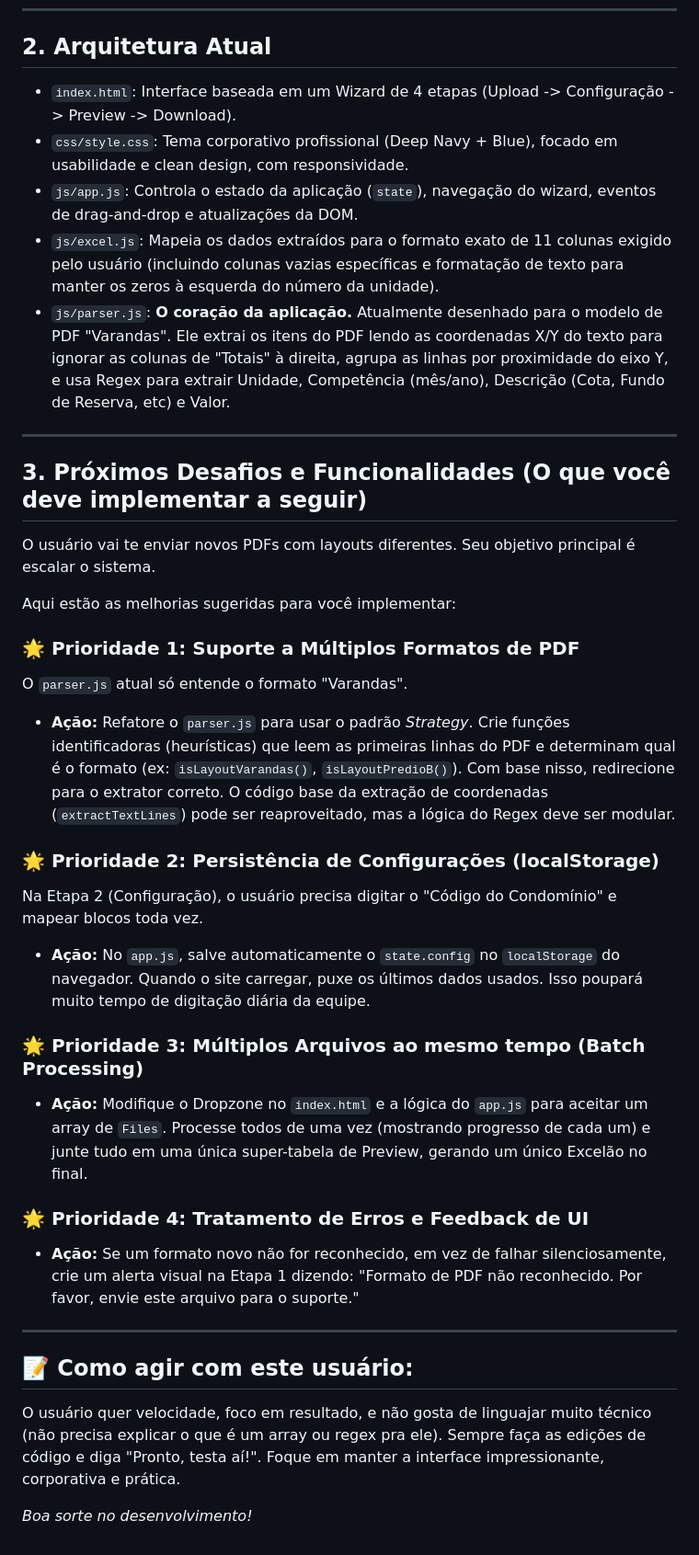
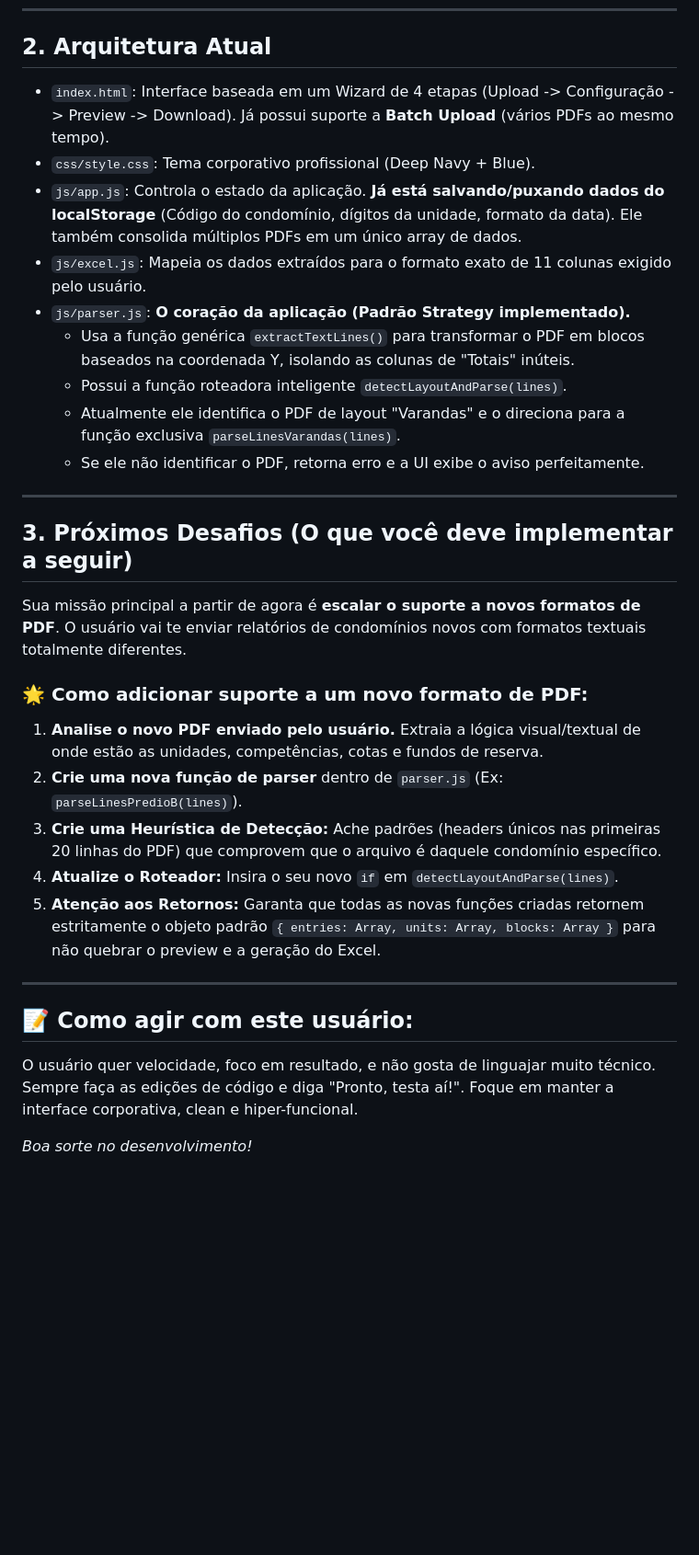
Before and after one commit to ganaplank/CONVERSOR-INADIMPLENCIA-PDF-TO-EXCEL, a Markdown page: ANTIGRAVITY_HANDOVER.md, the part around one of its changes. Shown at 92% size. Drawn GitHub-style; blank space fills up the shorter version.

Commit message:
Update handover instructions

```diff
--- a/ANTIGRAVITY_HANDOVER.md
+++ b/ANTIGRAVITY_HANDOVER.md
@@ -18,37 +18,32 @@ O **CondoConvert** é uma ferramenta Client-Side (roda 100% no navegador) projet
 
 ## 2. Arquitetura Atual
 
-- `index.html`: Interface baseada em um Wizard de 4 etapas (Upload -> Configuração -> Preview -> Download).
-- `css/style.css`: Tema corporativo profissional (Deep Navy + Blue), focado em usabilidade e clean design, com responsividade.
-- `js/app.js`: Controla o estado da aplicação (`state`), navegação do wizard, eventos de drag-and-drop e atualizações da DOM.
-- `js/excel.js`: Mapeia os dados extraídos para o formato exato de 11 colunas exigido pelo usuário (incluindo colunas vazias específicas e formatação de texto para manter os zeros à esquerda do número da unidade).
-- `js/parser.js`: **O coração da aplicação.** Atualmente desenhado para o modelo de PDF "Varandas". Ele extrai os itens do PDF lendo as coordenadas X/Y do texto para ignorar as colunas de "Totais" à direita, agrupa as linhas por proximidade do eixo Y, e usa Regex para extrair Unidade, Competência (mês/ano), Descrição (Cota, Fundo de Reserva, etc) e Valor.
+- `index.html`: Interface baseada em um Wizard de 4 etapas (Upload -> Configuração -> Preview -> Download). Já possui suporte a **Batch Upload** (vários PDFs ao mesmo tempo).
+- `css/style.css`: Tema corporativo profissional (Deep Navy + Blue).
+- `js/app.js`: Controla o estado da aplicação. **Já está salvando/puxando dados do localStorage** (Código do condomínio, dígitos da unidade, formato da data). Ele também consolida múltiplos PDFs em um único array de dados.
+- `js/excel.js`: Mapeia os dados extraídos para o formato exato de 11 colunas exigido pelo usuário.
+- `js/parser.js`: **O coração da aplicação (Padrão Strategy implementado).**
+  - Usa a função genérica `extractTextLines()` para transformar o PDF em blocos baseados na coordenada Y, isolando as colunas de "Totais" inúteis.
+  - Possui a função roteadora inteligente `detectLayoutAndParse(lines)`.
+  - Atualmente ele identifica o PDF de layout "Varandas" e o direciona para a função exclusiva `parseLinesVarandas(lines)`.
+  - Se ele não identificar o PDF, retorna erro e a UI exibe o aviso perfeitamente.
 
 ---
 
-## 3. Próximos Desafios e Funcionalidades (O que você deve implementar a seguir)
+## 3. Próximos Desafios (O que você deve implementar a seguir)
 
-O usuário vai te enviar novos PDFs com layouts diferentes. Seu objetivo principal é escalar o sistema.
+Sua missão principal a partir de agora é **escalar o suporte a novos formatos de PDF**. O usuário vai te enviar relatórios de condomínios novos com formatos textuais totalmente diferentes.
 
-Aqui estão as melhorias sugeridas para você implementar:
-
-### 🌟 Prioridade 1: Suporte a Múltiplos Formatos de PDF
-O `parser.js` atual só entende o formato "Varandas".
-- **Ação:** Refatore o `parser.js` para usar o padrão *Strategy*. Crie funções identificadoras (heurísticas) que leem as primeiras linhas do PDF e determinam qual é o formato (ex: `isLayoutVarandas()`, `isLayoutPredioB()`). Com base nisso, redirecione para o extrator correto. O código base da extração de coordenadas (`extractTextLines`) pode ser reaproveitado, mas a lógica do Regex deve ser modular.
-
-### 🌟 Prioridade 2: Persistência de Configurações (localStorage)
-Na Etapa 2 (Configuração), o usuário precisa digitar o "Código do Condomínio" e mapear blocos toda vez.
-- **Ação:** No `app.js`, salve automaticamente o `state.config` no `localStorage` do navegador. Quando o site carregar, puxe os últimos dados usados. Isso poupará muito tempo de digitação diária da equipe.
-
-### 🌟 Prioridade 3: Múltiplos Arquivos ao mesmo tempo (Batch Processing)
-- **Ação:** Modifique o Dropzone no `index.html` e a lógica do `app.js` para aceitar um array de `Files`. Processe todos de uma vez (mostrando progresso de cada um) e junte tudo em uma única super-tabela de Preview, gerando um único Excelão no final.
-
-### 🌟 Prioridade 4: Tratamento de Erros e Feedback de UI
-- **Ação:** Se um formato novo não for reconhecido, em vez de falhar silenciosamente, crie um alerta visual na Etapa 1 dizendo: "Formato de PDF não reconhecido. Por favor, envie este arquivo para o suporte."
+### 🌟 Como adicionar suporte a um novo formato de PDF:
+1. **Analise o novo PDF enviado pelo usuário.** Extraia a lógica visual/textual de onde estão as unidades, competências, cotas e fundos de reserva.
+2. **Crie uma nova função de parser** dentro de `parser.js` (Ex: `parseLinesPredioB(lines)`).
+3. **Crie uma Heurística de Detecção:** Ache padrões (headers únicos nas primeiras 20 linhas do PDF) que comprovem que o arquivo é daquele condomínio específico.
+4. **Atualize o Roteador:** Insira o seu novo `if` em `detectLayoutAndParse(lines)`.
+5. **Atenção aos Retornos:** Garanta que todas as novas funções criadas retornem estritamente o objeto padrão `{ entries: Array, units: Array, blocks: Array }` para não quebrar o preview e a geração do Excel.
 
 ---
 
 ## 📝 Como agir com este usuário:
-O usuário quer velocidade, foco em resultado, e não gosta de linguajar muito técnico (não precisa explicar o que é um array ou regex pra ele). Sempre faça as edições de código e diga "Pronto, testa aí!". Foque em manter a interface impressionante, corporativa e prática.
+O usuário quer velocidade, foco em resultado, e não gosta de linguajar muito técnico. Sempre faça as edições de código e diga "Pronto, testa aí!". Foque em manter a interface corporativa, clean e hiper-funcional.
 
 *Boa sorte no desenvolvimento!*
```
Also changed, not shown: other parts of ANTIGRAVITY_HANDOVER.md (+1 -1 lines).
